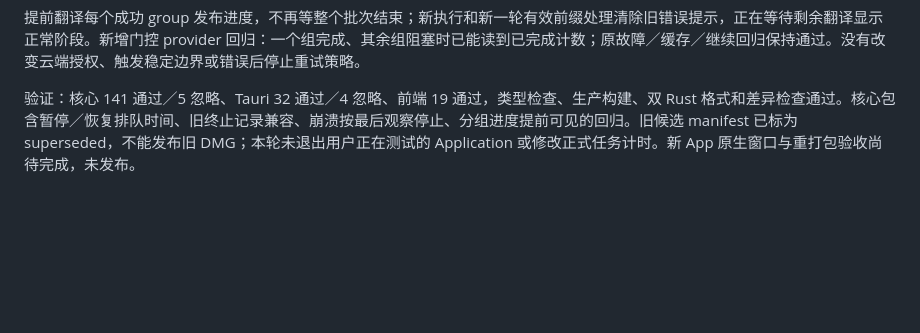
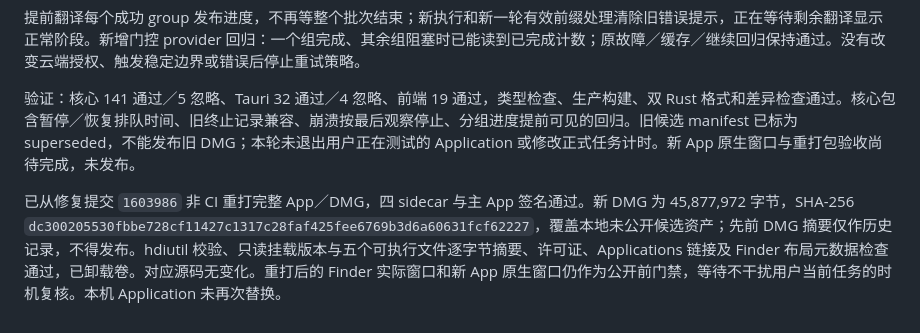
Before and after one commit to chai-yinfeng/Atogaki_Subtitle, a Markdown page: docs/staged-pipeline-validation.md, the part around the change. Drawn GitHub-style; blank space fills up the shorter version.

Commit message:
Record rebuilt timer-fix macOS candidate verification

```diff
--- a/docs/staged-pipeline-validation.md
+++ b/docs/staged-pipeline-validation.md
@@ -68,3 +68,5 @@ cargo test --release --lib real_two_job_metal_pipeline -- --ignored --nocapture
 提前翻译每个成功 group 发布进度，不再等整个批次结束；新执行和新一轮有效前缀处理清除旧错误提示，正在等待剩余翻译显示正常阶段。新增门控 provider 回归：一个组完成、其余组阻塞时已能读到已完成计数；原故障／缓存／继续回归保持通过。没有改变云端授权、触发稳定边界或错误后停止重试策略。
 
 验证：核心 141 通过／5 忽略、Tauri 32 通过／4 忽略、前端 19 通过，类型检查、生产构建、双 Rust 格式和差异检查通过。核心包含暂停／恢复排队时间、旧终止记录兼容、崩溃按最后观察停止、分组进度提前可见的回归。旧候选 manifest 已标为 superseded，不能发布旧 DMG；本轮未退出用户正在测试的 Application 或修改正式任务计时。新 App 原生窗口与重打包验收尚待完成，未发布。
+
+已从修复提交 `1603986` 非 CI 重打完整 App／DMG，四 sidecar 与主 App 签名通过。新 DMG 为 45,877,972 字节，SHA-256 `dc300205530fbbe728cf11427c1317c28faf425fee6769b3d6a60631fcf62227`，覆盖本地未公开候选资产；先前 DMG 摘要仅作历史记录，不得发布。hdiutil 校验、只读挂载版本与五个可执行文件逐字节摘要、许可证、Applications 链接及 Finder 布局元数据检查通过，已卸载卷。对应源码无变化。重打后的 Finder 实际窗口和新 App 原生窗口仍作为公开前门禁，等待不干扰用户当前任务的时机复核。本机 Application 未再次替换。
```
